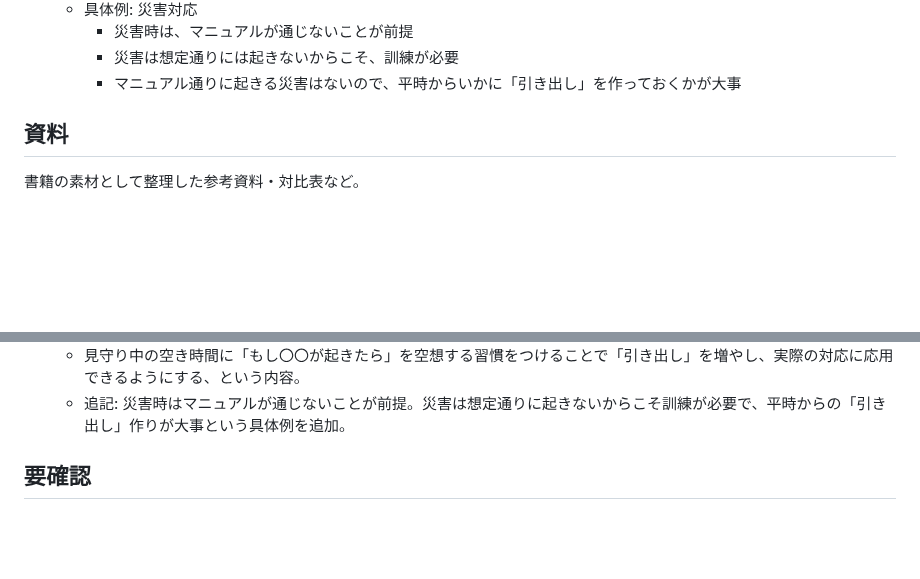
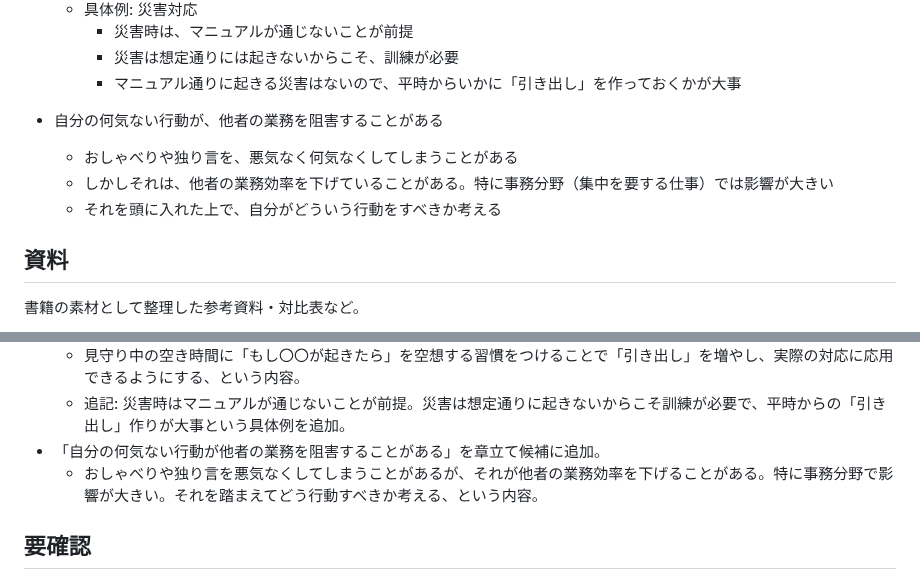
Before and after one commit to wkotknr310ajd-ctrl/tknr1, a Markdown page: notes/business-book-ideas.md, 2 parts joined by grey strips. Rendered like a GitHub page; blank space fills up the shorter version.

Commit message:
「自分の何気ない行動が他者の業務を阻害する」を章立て候補に追加
Co-Authored-By: Claude Sonnet 5 <noreply@anthropic.com>
Claude-Session: https://claude.ai/code/session_01K6DuH83ET3Vq7cHryxug4n

```diff
--- a/notes/business-book-ideas.md
+++ b/notes/business-book-ideas.md
@@ -160,6 +160,11 @@
     - 災害時は、マニュアルが通じないことが前提
     - 災害は想定通りには起きないからこそ、訓練が必要
     - マニュアル通りに起きる災害はないので、平時からいかに「引き出し」を作っておくかが大事
+
+- 自分の何気ない行動が、他者の業務を阻害することがある
+  - おしゃべりや独り言を、悪気なく何気なくしてしまうことがある
+  - しかしそれは、他者の業務効率を下げていることがある。特に事務分野（集中を要する仕事）では影響が大きい
+  - それを頭に入れた上で、自分がどういう行動をすべきか考える
 
 ## 資料
 
@@ -327,6 +332,8 @@
   - 利用者の行動をよく観察し、パターンを積み上げる。ABA的な知識も活用する。
   - 見守り中の空き時間に「もし〇〇が起きたら」を空想する習慣をつけることで「引き出し」を増やし、実際の対応に応用できるようにする、という内容。
   - 追記: 災害時はマニュアルが通じないことが前提。災害は想定通りに起きないからこそ訓練が必要で、平時からの「引き出し」作りが大事という具体例を追加。
+- 「自分の何気ない行動が他者の業務を阻害することがある」を章立て候補に追加。
+  - おしゃべりや独り言を悪気なくしてしまうことがあるが、それが他者の業務効率を下げることがある。特に事務分野で影響が大きい。それを踏まえてどう行動すべきか考える、という内容。
 
 ## 要確認
 
```
